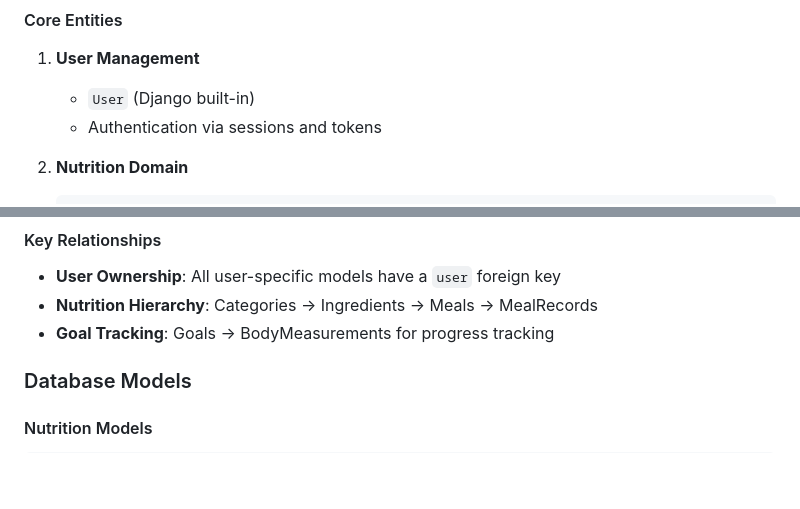
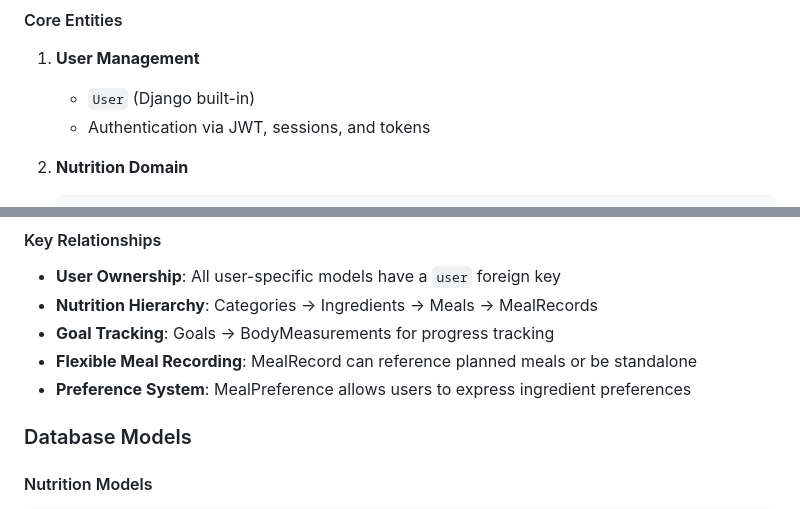
Before and after one commit to ozelen/fithub, a Markdown page: docs/ARCHITECTURE.md, 2 parts joined by grey strips. GitHub-like rendering; blank space fills up the shorter version.

````diff
--- a/docs/ARCHITECTURE.md
+++ b/docs/ARCHITECTURE.md
@@ -163,7 +316,7 @@ dev = [
 
 1. **User Management**
    - `User` (Django built-in)
-   - Authentication via sessions and tokens
+   - Authentication via JWT, sessions, and tokens
 
 2. **Nutrition Domain**
    ```
@@ -186,6 +339,8 @@ dev = [
 - **User Ownership**: All user-specific models have a `user` foreign key
 - **Nutrition Hierarchy**: Categories → Ingredients → Meals → MealRecords
 - **Goal Tracking**: Goals → BodyMeasurements for progress tracking
+- **Flexible Meal Recording**: MealRecord can reference planned meals or be standalone
+- **Preference System**: MealPreference allows users to express ingredient preferences
 
 ### Database Models
 
````
Also changed, not shown: other parts of docs/ARCHITECTURE.md (+153 -0 lines), docs/ER_DIAGRAM.md (added, +187 -0 lines).
